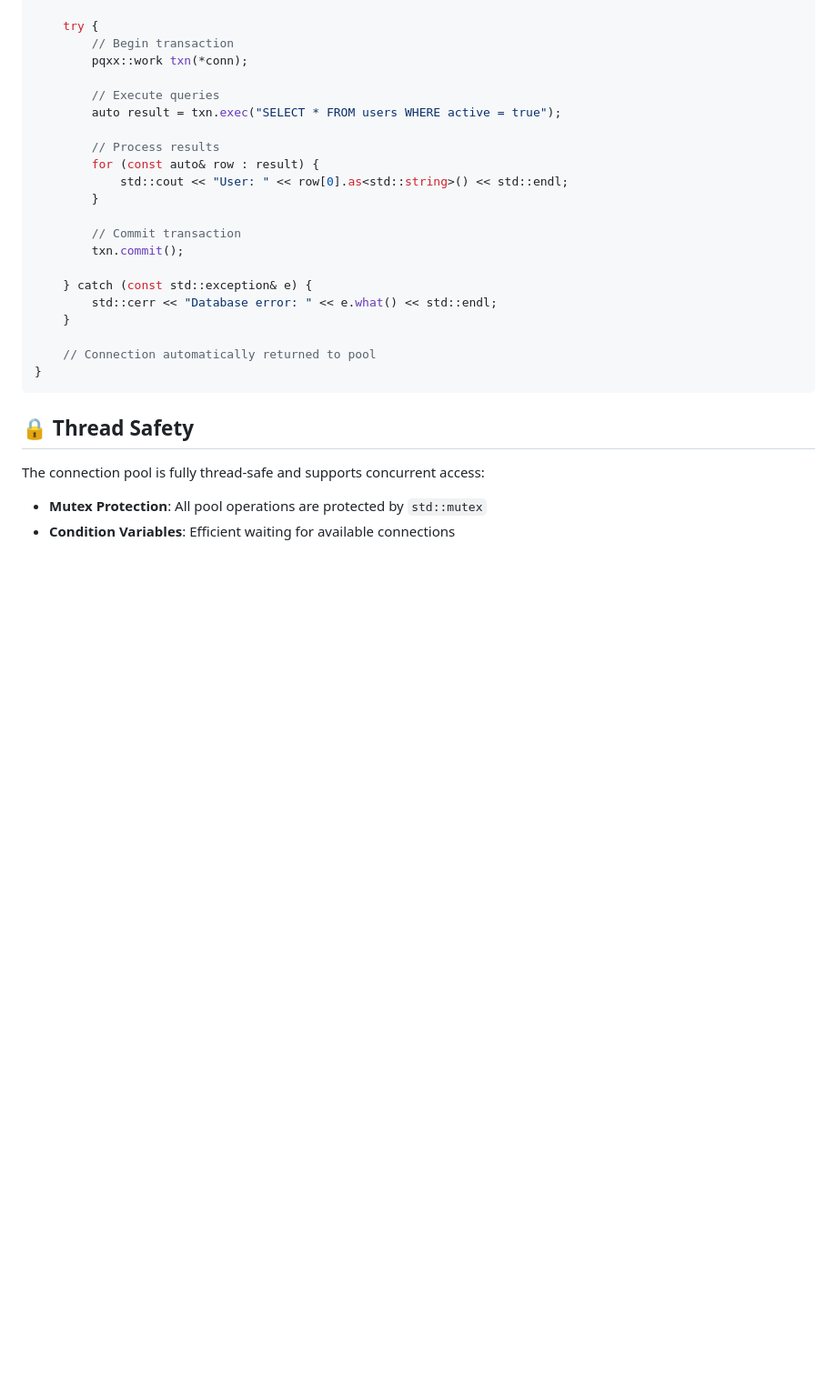
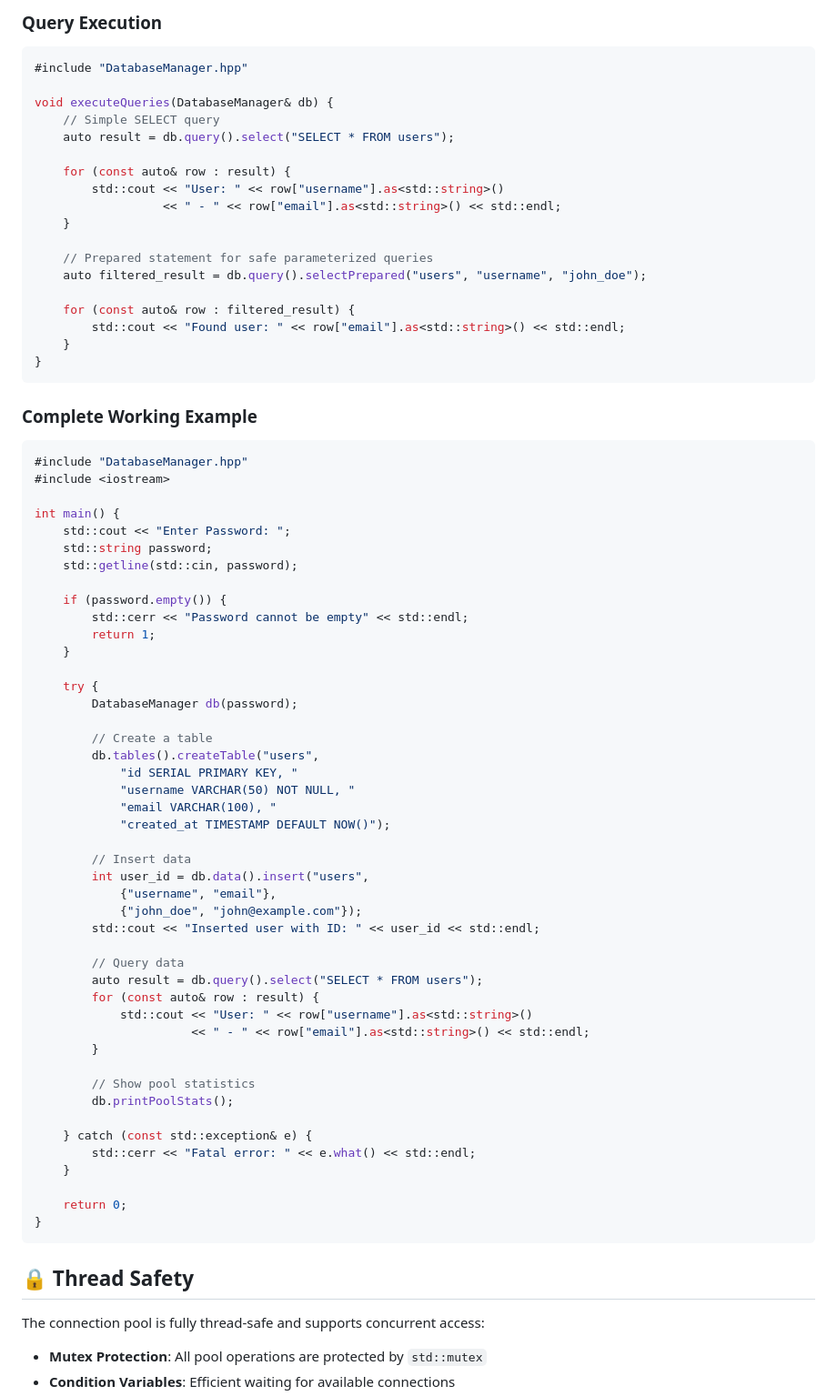
Before and after one commit to Tanner-Davison/pgpool-cpp, a Markdown page: README.md, the part around one of its changes. Shown at 91% size. Rendered like a GitHub page; blank space fills up the shorter version.

````diff
--- a/README.md
+++ b/README.md
@@ -123,24 +204,73 @@ void performDatabaseOperation(ConnectionPool& pool) {
+### Query Execution
+
+```cpp
+#include "DatabaseManager.hpp"
+
+void executeQueries(DatabaseManager& db) {
+    // Simple SELECT query
+    auto result = db.query().select("SELECT * FROM users");
+
+    for (const auto& row : result) {
+        std::cout << "User: " << row["username"].as<std::string>()
+                  << " - " << row["email"].as<std::string>() << std::endl;
+    }
+
+    // Prepared statement for safe parameterized queries
+    auto filtered_result = db.query().selectPrepared("users", "username", "john_doe");
+
+    for (const auto& row : filtered_result) {
+        std::cout << "Found user: " << row["email"].as<std::string>() << std::endl;
+    }
+}
+```
+
+### Complete Working Example
+
+```cpp
+#include "DatabaseManager.hpp"
+#include <iostream>
+
+int main() {
+    std::cout << "Enter Password: ";
+    std::string password;
+    std::getline(std::cin, password);
+
+    if (password.empty()) {
+        std::cerr << "Password cannot be empty" << std::endl;
+        return 1;
+    }
 
     try {
-        // Begin transaction
-        pqxx::work txn(*conn);
+        DatabaseManager db(password);
 
-        // Execute queries
-        auto result = txn.exec("SELECT * FROM users WHERE active = true");
+        // Create a table
+        db.tables().createTable("users",
+            "id SERIAL PRIMARY KEY, "
+            "username VARCHAR(50) NOT NULL, "
+            "email VARCHAR(100), "
+            "created_at TIMESTAMP DEFAULT NOW()");
 
-        // Process results
+        // Insert data
+        int user_id = db.data().insert("users",
+            {"username", "email"},
+            {"john_doe", "john@example.com"});
+        std::cout << "Inserted user with ID: " << user_id << std::endl;
+
+        // Query data
+        auto result = db.query().select("SELECT * FROM users");
         for (const auto& row : result) {
-            std::cout << "User: " << row[0].as<std::string>() << std::endl;
+            std::cout << "User: " << row["username"].as<std::string>()
+                      << " - " << row["email"].as<std::string>() << std::endl;
         }
 
-        // Commit transaction
-        txn.commit();
+        // Show pool statistics
+        db.printPoolStats();
 
     } catch (const std::exception& e) {
-        std::cerr << "Database error: " << e.what() << std::endl;
+        std::cerr << "Fatal error: " << e.what() << std::endl;
     }
 
-    // Connection automatically returned to pool
+    return 0;
 }
 ```
 
````
Also changed, not shown: other parts of README.md (+139 -36 lines).
